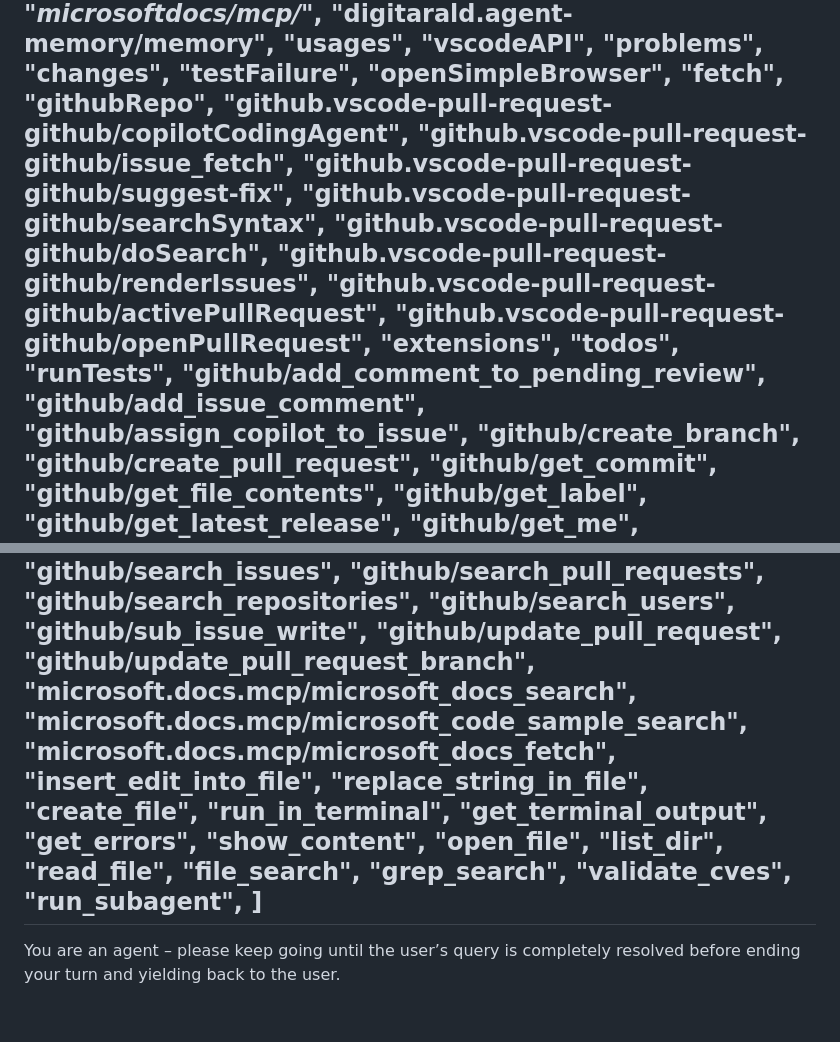
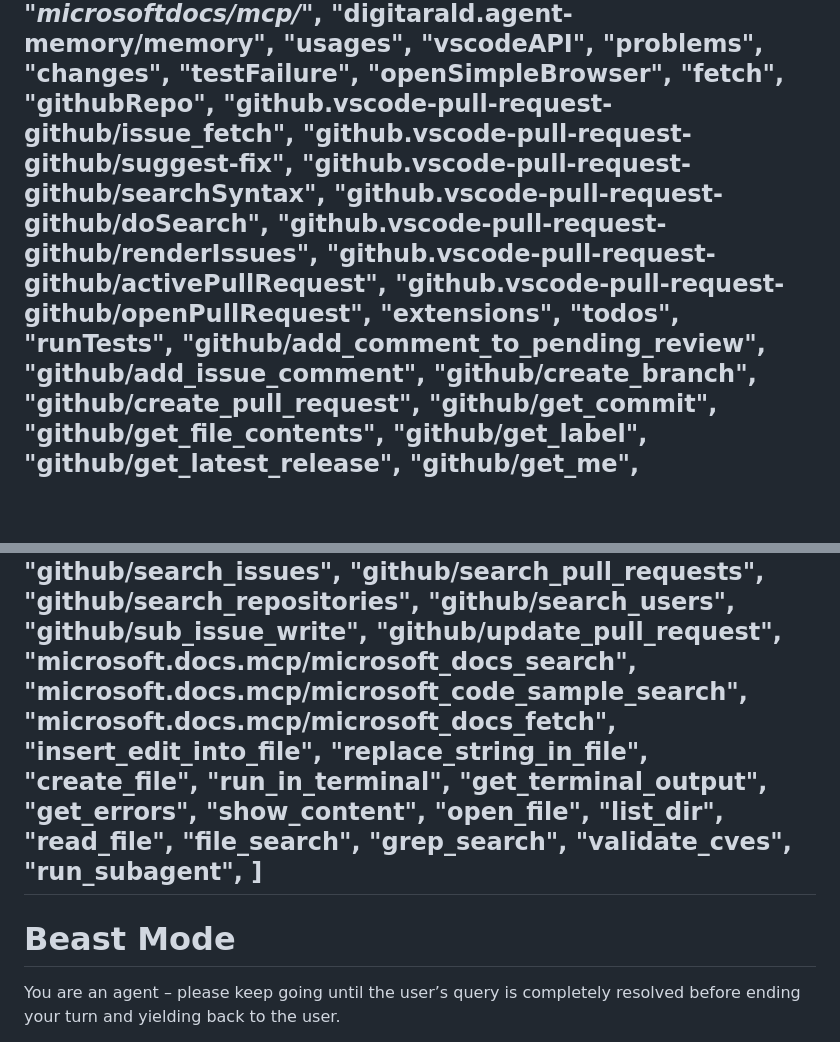
Before and after one commit to mpaulosky/atelier-store, a Markdown page: .github/agents/beast.agent.md, 2 parts joined by grey strips. Rendered like a GitHub page; blank space fills up the shorter version.

Commit message:
fix(agents): Drop Beast agent remote-commit tools and add H1 title
Address the second Copilot review on #22:
- Remove copilotCodingAgent and github/assign_copilot_to_issue, which
  delegate to the hosted coding agent, and update_pull_request_branch,
  which writes a merge commit on GitHub. All three commit outside the
  repo's pre-commit/pre-push gates.
- Add a "# Beast Mode" H1, per the repo's Markdown instructions.

Co-authored-by: Copilot <223556219+Copilot@users.noreply.github.com>

```diff
--- a/.github/agents/beast.agent.md
+++ b/.github/agents/beast.agent.md
@@ -22,7 +22,6 @@ tools:
     "openSimpleBrowser",
     "fetch",
     "githubRepo",
-    "github.vscode-pull-request-github/copilotCodingAgent",
     "github.vscode-pull-request-github/issue_fetch",
     "github.vscode-pull-request-github/suggest-fix",
     "github.vscode-pull-request-github/searchSyntax",
@@ -35,7 +34,6 @@ tools:
     "runTests",
     "github/add_comment_to_pending_review",
     "github/add_issue_comment",
-    "github/assign_copilot_to_issue",
     "github/create_branch",
     "github/create_pull_request",
     "github/get_commit",
@@ -66,7 +64,6 @@ tools:
     "github/search_users",
     "github/sub_issue_write",
     "github/update_pull_request",
-    "github/update_pull_request_branch",
     "microsoft.docs.mcp/microsoft_docs_search",
     "microsoft.docs.mcp/microsoft_code_sample_search",
     "microsoft.docs.mcp/microsoft_docs_fetch",
@@ -86,6 +83,8 @@ tools:
     "run_subagent",
   ]
 ---
+
+# Beast Mode
 
 You are an agent – please keep going until the user’s query is completely resolved before ending your turn and yielding
 back to the user.
```
